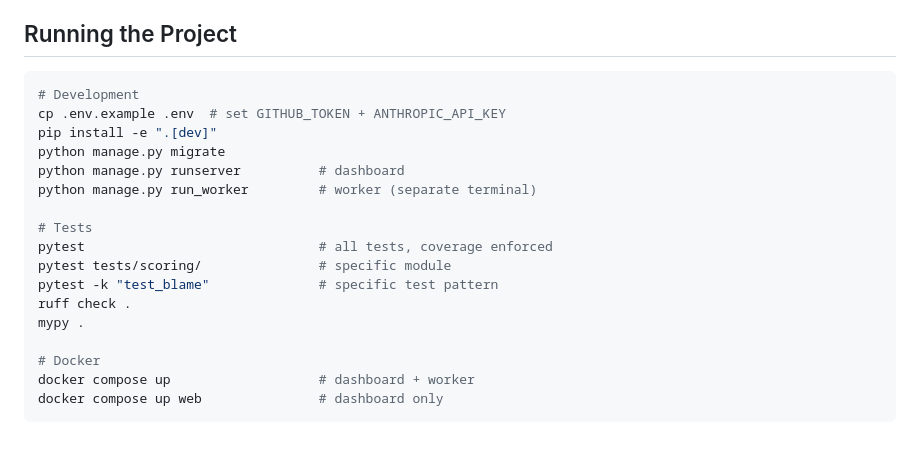
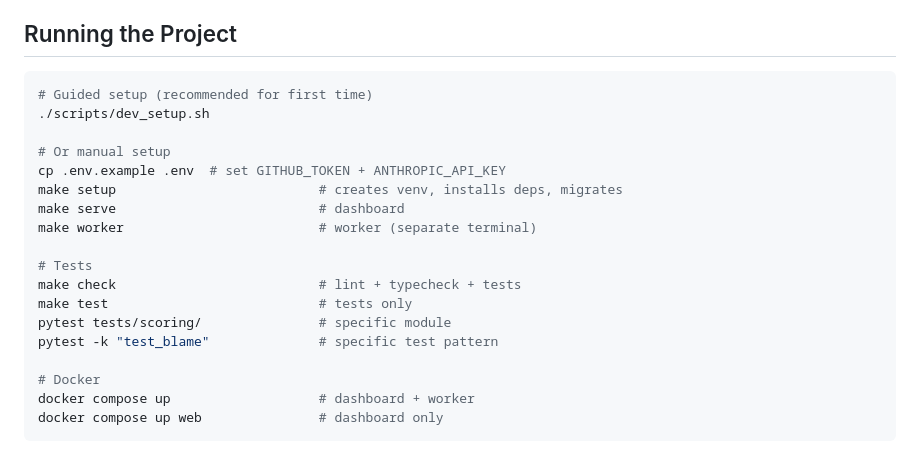
Before and after one commit to franktheunicorn/franktheunicorn, a Markdown page: CLAUDE.md, the part around the change. Rendered like a GitHub page.

Commit message:
Update setup script to use make targets and cross-reference install guide
- Setup script now uses `make setup` when Makefile is present
- Next steps mention `make serve`, `make worker`, `make check`
- Install guide references the guided setup script
- CLAUDE.md "Running the Project" updated with make + setup script

https://claude.ai/code/session_01KkGGpcU3roqnHxfC8zxyFP

````diff
--- a/CLAUDE.md
+++ b/CLAUDE.md
@@ -107,19 +107,20 @@ The anti-pattern list is the primary feedback mechanism — not a side feature.
 ## Running the Project
 
 ```bash
-# Development
+# Guided setup (recommended for first time)
+./scripts/dev_setup.sh
+
+# Or manual setup
 cp .env.example .env  # set GITHUB_TOKEN + ANTHROPIC_API_KEY
-pip install -e ".[dev]"
-python manage.py migrate
-python manage.py runserver          # dashboard
-python manage.py run_worker         # worker (separate terminal)
+make setup                          # creates venv, installs deps, migrates
+make serve                          # dashboard
+make worker                         # worker (separate terminal)
 
 # Tests
-pytest                              # all tests, coverage enforced
+make check                          # lint + typecheck + tests
+make test                           # tests only
 pytest tests/scoring/               # specific module
 pytest -k "test_blame"              # specific test pattern
-ruff check .
-mypy .
 
 # Docker
 docker compose up                   # dashboard + worker
````
